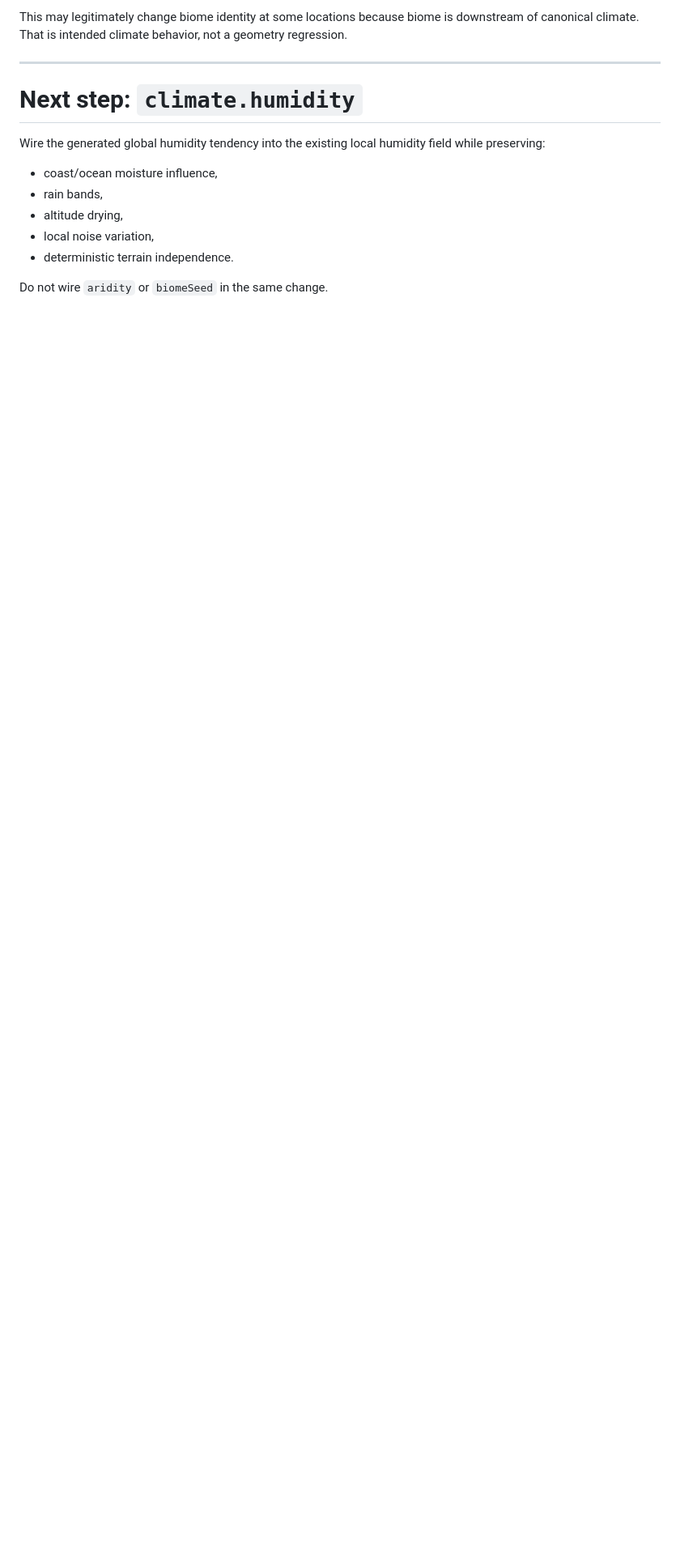
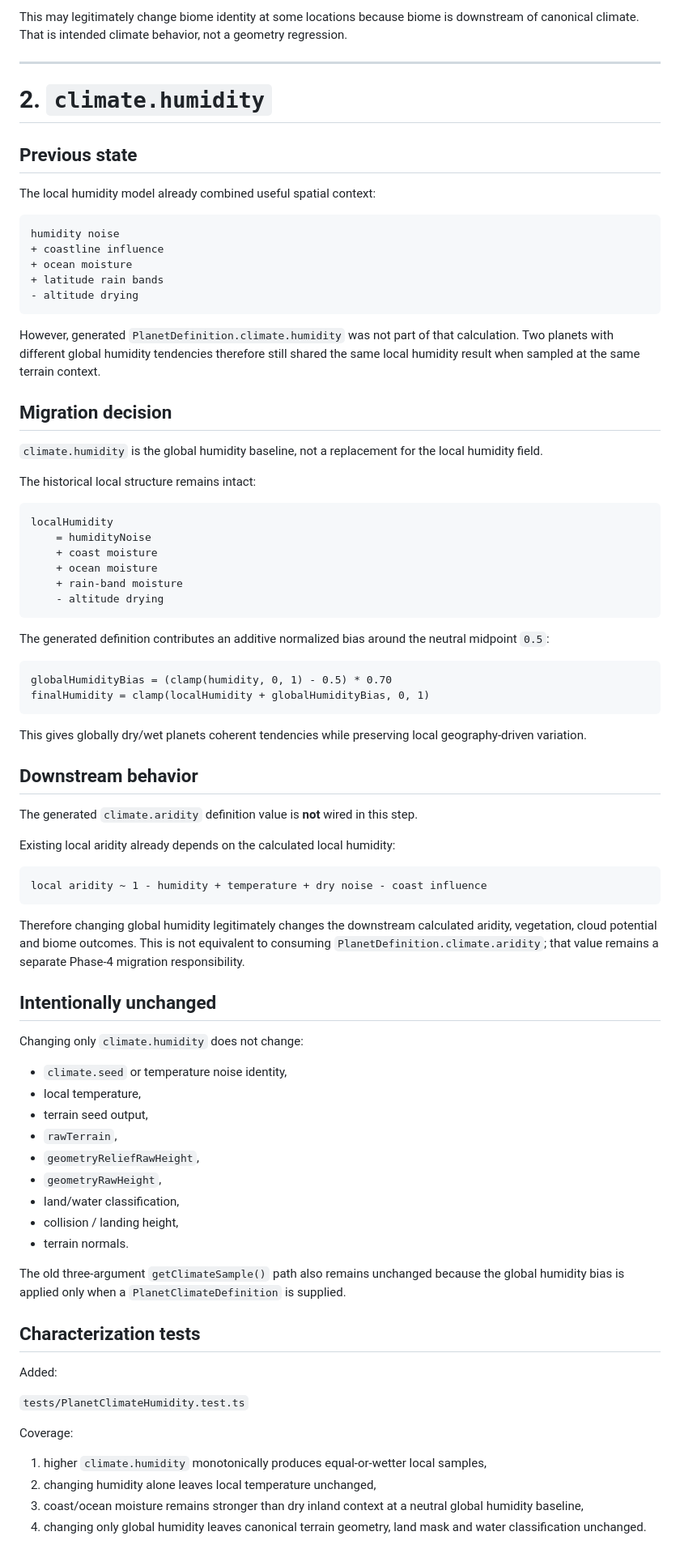
Before and after one commit to tonirenner/conduit-game, a Markdown page: packages/conduit-planet/PLANET_PHASE4_CLIMATE_MIGRATION.md, the part around one of its changes. Shown at 81% size. Rendered like a GitHub page; blank space fills up the shorter version.

Commit message:
Document phase 4 climate humidity migration

````diff
--- a/packages/conduit-planet/PLANET_PHASE4_CLIMATE_MIGRATION.md
+++ b/packages/conduit-planet/PLANET_PHASE4_CLIMATE_MIGRATION.md
@@ -192,14 +190,84 @@ This may legitimately change biome identity at some locations because biome is d
 
 ---
 
-# Next step: `climate.humidity`
+# 2. `climate.humidity`
 
-Wire the generated global humidity tendency into the existing local humidity field while preserving:
+## Previous state
 
-- coast/ocean moisture influence,
-- rain bands,
-- altitude drying,
-- local noise variation,
-- deterministic terrain independence.
+The local humidity model already combined useful spatial context:
 
-Do not wire `aridity` or `biomeSeed` in the same change.
+```text
+humidity noise
++ coastline influence
++ ocean moisture
++ latitude rain bands
+- altitude drying
+```
+
+However, generated `PlanetDefinition.climate.humidity` was not part of that calculation. Two planets with different global humidity tendencies therefore still shared the same local humidity result when sampled at the same terrain context.
+
+## Migration decision
+
+`climate.humidity` is the global humidity baseline, not a replacement for the local humidity field.
+
+The historical local structure remains intact:
+
+```text
+localHumidity
+    = humidityNoise
+    + coast moisture
+    + ocean moisture
+    + rain-band moisture
+    - altitude drying
+```
+
+The generated definition contributes an additive normalized bias around the neutral midpoint `0.5`:
+
+```text
+globalHumidityBias = (clamp(humidity, 0, 1) - 0.5) * 0.70
+finalHumidity = clamp(localHumidity + globalHumidityBias, 0, 1)
+```
+
+This gives globally dry/wet planets coherent tendencies while preserving local geography-driven variation.
+
+## Downstream behavior
+
+The generated `climate.aridity` definition value is **not** wired in this step.
+
+Existing local aridity already depends on the calculated local humidity:
+
+```text
+local aridity ~ 1 - humidity + temperature + dry noise - coast influence
+```
+
+Therefore changing global humidity legitimately changes the downstream calculated aridity, vegetation, cloud potential and biome outcomes. This is not equivalent to consuming `PlanetDefinition.climate.aridity`; that value remains a separate Phase-4 migration responsibility.
+
+## Intentionally unchanged
+
+Changing only `climate.humidity` does not change:
+
+- `climate.seed` or temperature noise identity,
+- local temperature,
+- terrain seed output,
+- `rawTerrain`,
+- `geometryReliefRawHeight`,
+- `geometryRawHeight`,
+- land/water classification,
+- collision / landing height,
+- terrain normals.
+
+The old three-argument `getClimateSample()` path also remains unchanged because the global humidity bias is applied only when a `PlanetClimateDefinition` is supplied.
+
+## Characterization tests
+
+Added:
+
+`tests/PlanetClimateHumidity.test.ts`
+
+Coverage:
+
+1. higher `climate.humidity` monotonically produces equal-or-wetter local samples,
+2. changing humidity alone leaves local temperature unchanged,
+3. coast/ocean moisture remains stronger than dry inland context at a neutral global humidity baseline,
+4. changing only global humidity leaves canonical terrain geometry, land mask and water classification unchanged.
+
````
Also changed, not shown: other parts of packages/conduit-planet/PLANET_PHASE4_CLIMATE_MIGRATION.md (+26 -3 lines).
